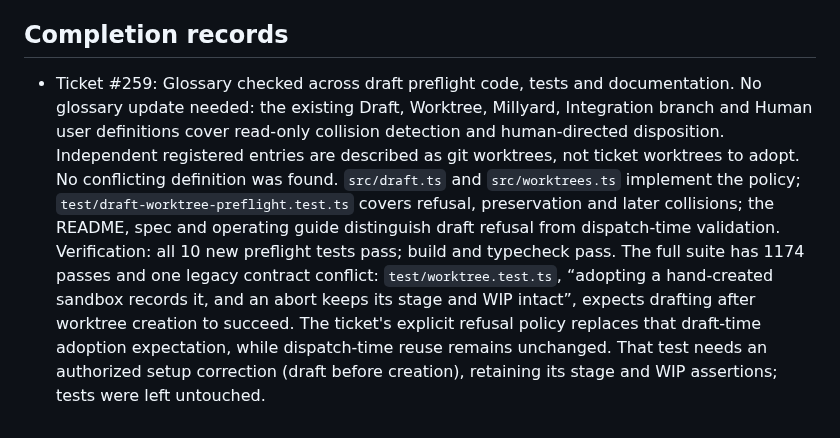
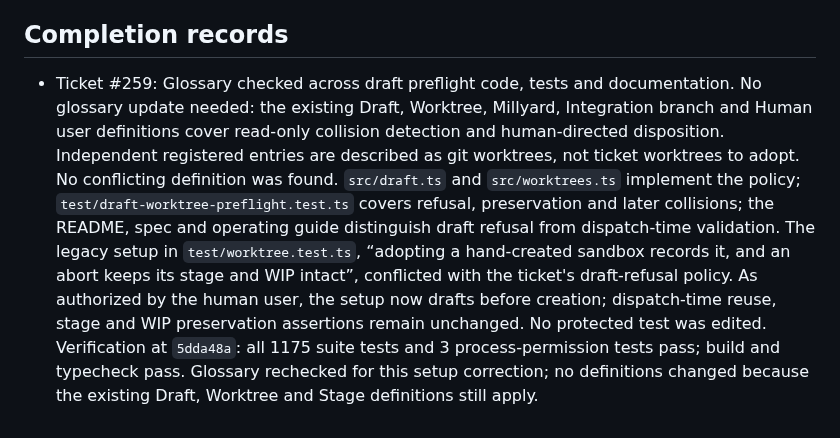
Before and after one commit to markdlabrecque/sawmill, a Markdown page: docs/agents/domain.md, the part around the change. GitHub-like rendering.

Commit message:
#259: Record authorized fixture correction and passing checks

```diff
--- a/docs/agents/domain.md
+++ b/docs/agents/domain.md
@@ -23,4 +23,4 @@ For every change, including code, tests, documentation and agent instructions:
 
 ## Completion records
 
-- Ticket #259: Glossary checked across draft preflight code, tests and documentation. No glossary update needed: the existing Draft, Worktree, Millyard, Integration branch and Human user definitions cover read-only collision detection and human-directed disposition. Independent registered entries are described as git worktrees, not ticket worktrees to adopt. No conflicting definition was found. `src/draft.ts` and `src/worktrees.ts` implement the policy; `test/draft-worktree-preflight.test.ts` covers refusal, preservation and later collisions; the README, spec and operating guide distinguish draft refusal from dispatch-time validation. Verification: all 10 new preflight tests pass; build and typecheck pass. The full suite has 1174 passes and one legacy contract conflict: `test/worktree.test.ts`, “adopting a hand-created sandbox records it, and an abort keeps its stage and WIP intact”, expects drafting after worktree creation to succeed. The ticket's explicit refusal policy replaces that draft-time adoption expectation, while dispatch-time reuse remains unchanged. That test needs an authorized setup correction (draft before creation), retaining its stage and WIP assertions; tests were left untouched.
+- Ticket #259: Glossary checked across draft preflight code, tests and documentation. No glossary update needed: the existing Draft, Worktree, Millyard, Integration branch and Human user definitions cover read-only collision detection and human-directed disposition. Independent registered entries are described as git worktrees, not ticket worktrees to adopt. No conflicting definition was found. `src/draft.ts` and `src/worktrees.ts` implement the policy; `test/draft-worktree-preflight.test.ts` covers refusal, preservation and later collisions; the README, spec and operating guide distinguish draft refusal from dispatch-time validation. The legacy setup in `test/worktree.test.ts`, “adopting a hand-created sandbox records it, and an abort keeps its stage and WIP intact”, conflicted with the ticket's draft-refusal policy. As authorized by the human user, the setup now drafts before creation; dispatch-time reuse, stage and WIP preservation assertions remain unchanged. No protected test was edited. Verification at `5dda48a`: all 1175 suite tests and 3 process-permission tests pass; build and typecheck pass. Glossary rechecked for this setup correction; no definitions changed because the existing Draft, Worktree and Stage definitions still apply.
```
